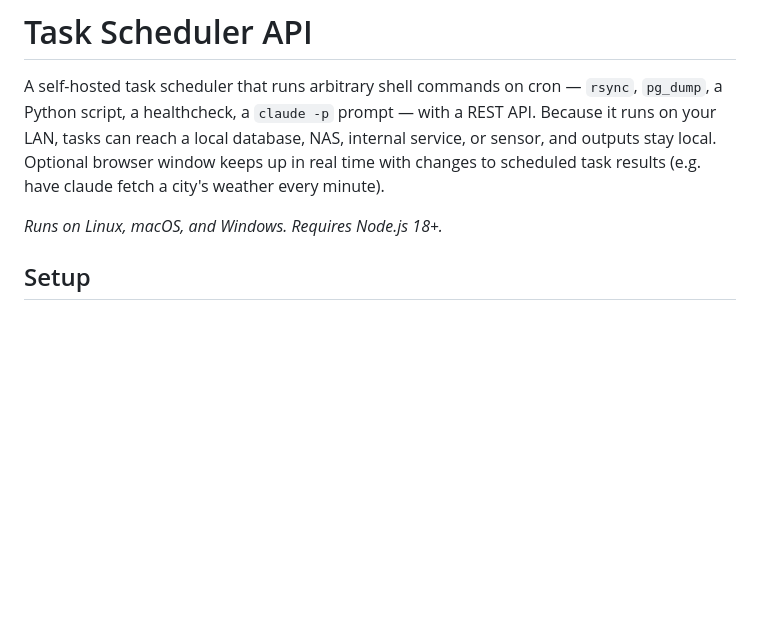
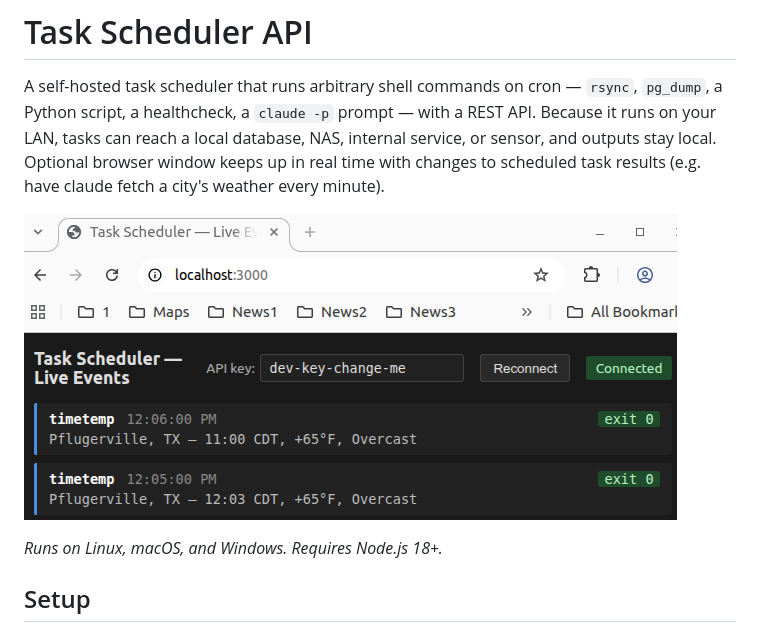
Before and after one commit to tgregoneil/go-task-schedule-server, a Markdown page: README.md, the part around the change. Drawn GitHub-style; pictures changed too: BrowserScreenshot.png (added); blank space fills up the shorter version.

Commit message:
Add live viewer screenshot under the description
Embeds BrowserScreenshot.png in the README intro, immediately below
the "Optional browser window" sentence, so a reader sees what the
dashboard looks like without scrolling.

Note: the screenshot still shows "Pflugerville, TX" in the rendered
events; the seed task has since been changed to Chicago. Re-shoot
when convenient.

Co-Authored-By: Claude Opus 4.7 <noreply@anthropic.com>

```diff
--- a/README.md
+++ b/README.md
@@ -1,6 +1,8 @@
 # Task Scheduler API
 
 A self-hosted task scheduler that runs arbitrary shell commands on cron — `rsync`, `pg_dump`, a Python script, a healthcheck, a `claude -p` prompt — with a REST API. Because it runs on your LAN, tasks can reach a local database, NAS, internal service, or sensor, and outputs stay local. Optional browser window keeps up in real time with changes to scheduled task results (e.g. have claude fetch a city's weather every minute).
+
+![Live browser dashboard showing recent scheduled-task results](BrowserScreenshot.png)
 
 *Runs on Linux, macOS, and Windows. Requires Node.js 18+.*
 
```
